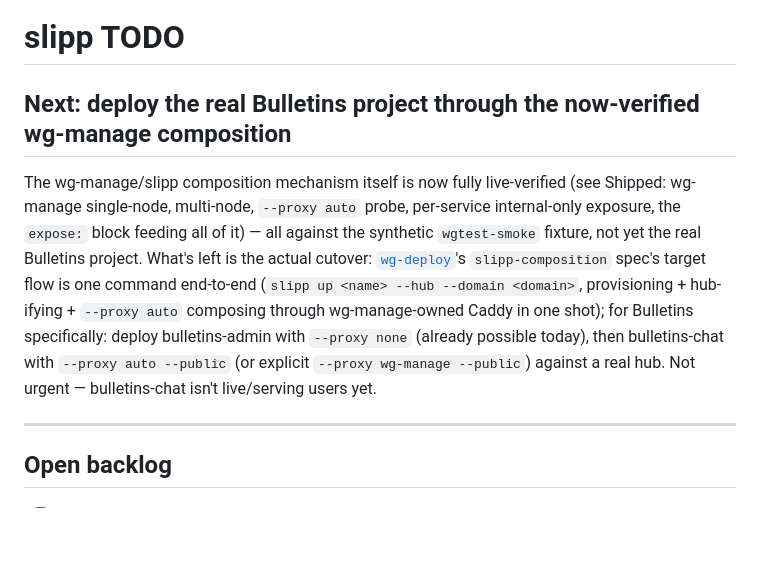
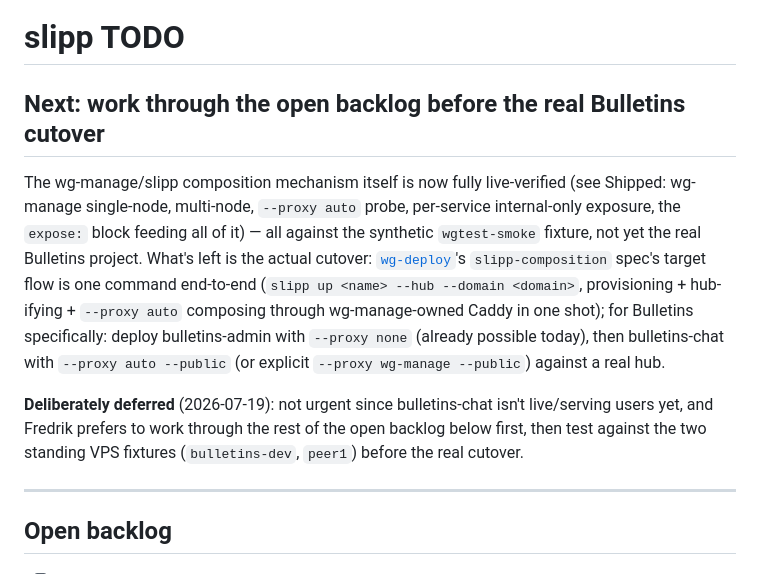
Before and after one commit to angelsen/slipp, a Markdown page: TODO.md, the part around the change. Rendered like a GitHub page; blank space fills up the shorter version.

Commit message:
Note Bulletins cutover deferral in TODO.md
Backlog first, then test against the two standing VPS fixtures,
before the real Bulletins deploy.

```diff
--- a/TODO.md
+++ b/TODO.md
@@ -1,6 +1,6 @@
 # slipp TODO
 
-## Next: deploy the real Bulletins project through the now-verified wg-manage composition
+## Next: work through the open backlog before the real Bulletins cutover
 
 The wg-manage/slipp composition mechanism itself is now fully live-verified
 (see Shipped: wg-manage single-node, multi-node, `--proxy auto` probe,
@@ -13,8 +13,12 @@ target flow is one command end-to-end (`slipp up <name> --hub --domain
 wg-manage-owned Caddy in one shot); for Bulletins specifically: deploy
 bulletins-admin with `--proxy none` (already possible today), then
 bulletins-chat with `--proxy auto --public` (or explicit `--proxy
-wg-manage --public`) against a real hub. Not urgent — bulletins-chat isn't
-live/serving users yet.
+wg-manage --public`) against a real hub.
+
+**Deliberately deferred** (2026-07-19): not urgent since bulletins-chat
+isn't live/serving users yet, and Fredrik prefers to work through the rest
+of the open backlog below first, then test against the two standing VPS
+fixtures (`bulletins-dev`, `peer1`) before the real cutover.
 
 ---
 
```
